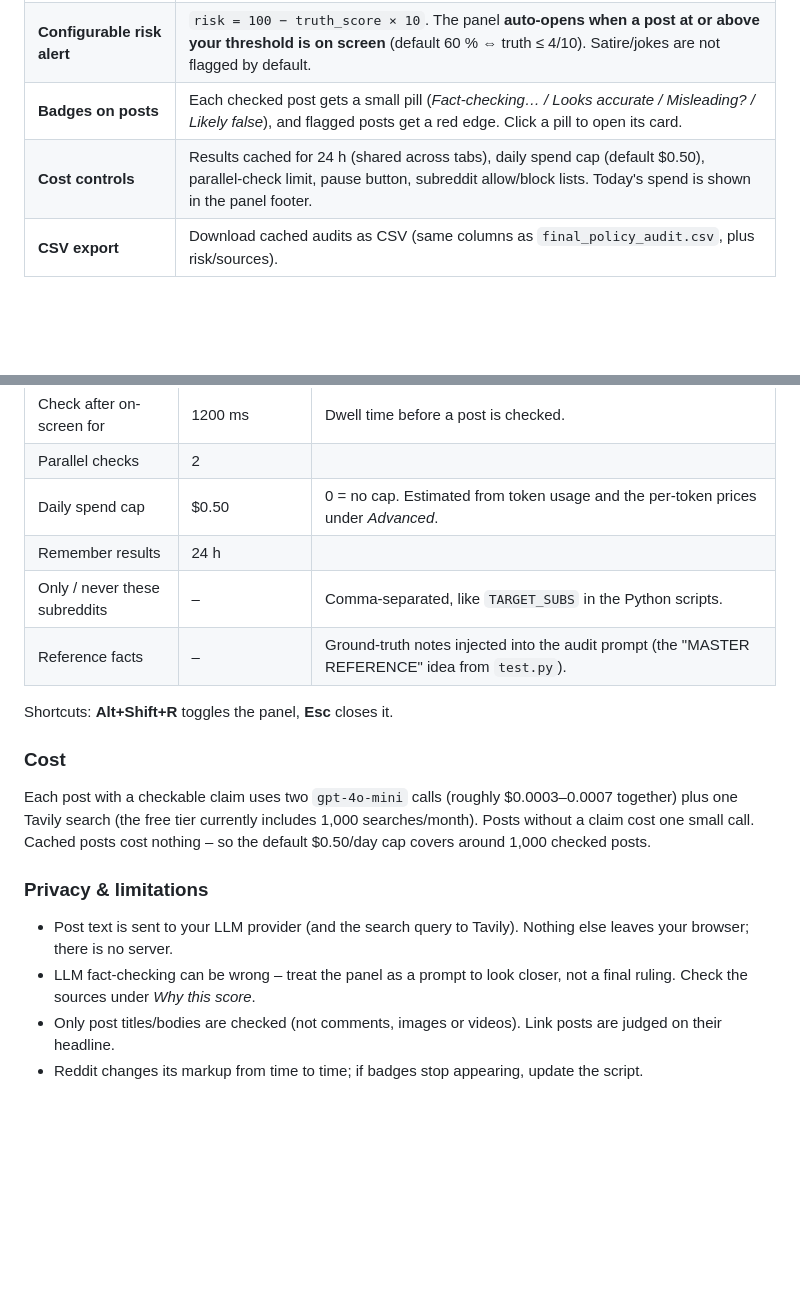
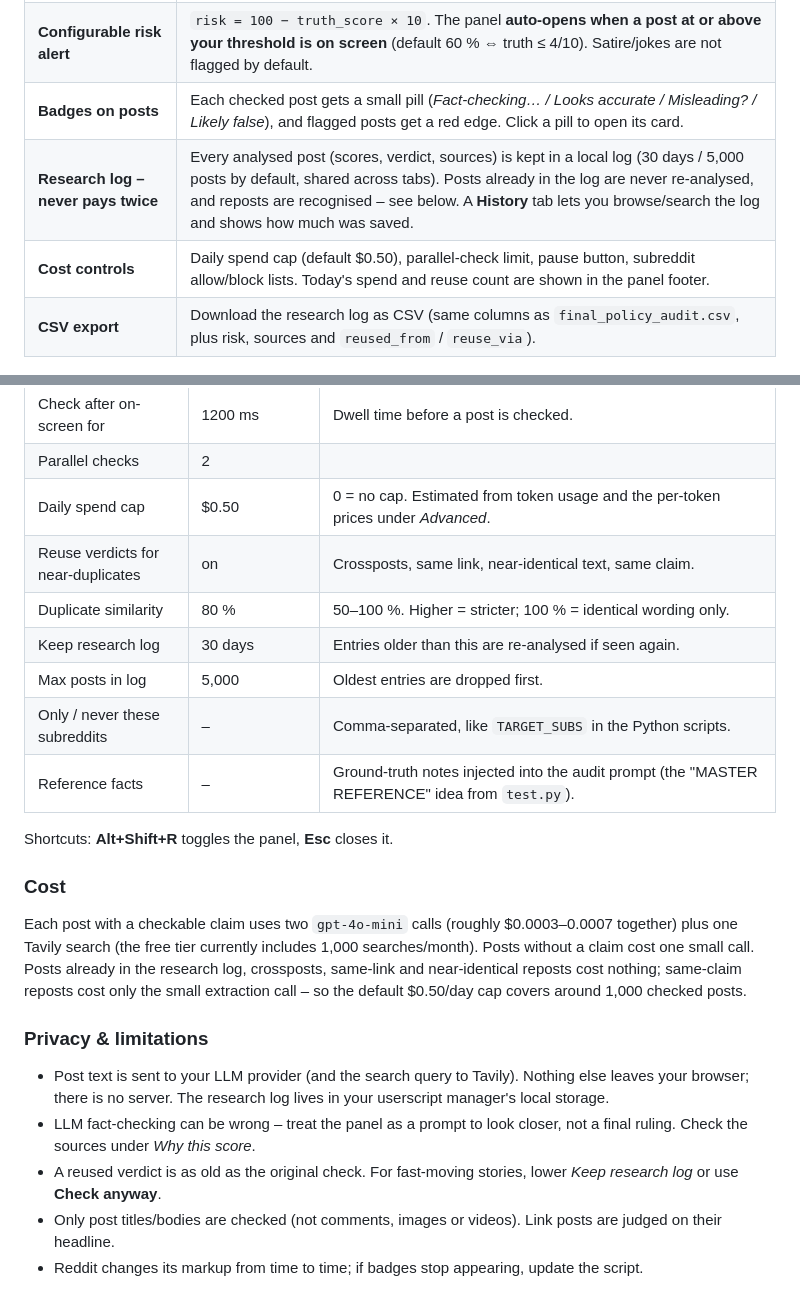
Before and after one commit to pjvjay/reddit-truth-auditor, a Markdown page: README.md, 2 parts joined by grey strips. Rendered like a GitHub page; blank space fills up the shorter version.

```diff
--- a/README.md
+++ b/README.md
@@ -32,7 +32,8 @@ That's it – browse normally.
 | **Side panel** | A glassy panel slides in from the right (25 % of the screen, min 340 px) with a spinning card for every post being researched (*Claim → Research → Verdict*), then a risk gauge, verdict, sources and “Show post” for each result. |
 | **Configurable risk alert** | `risk = 100 − truth_score × 10`. The panel **auto-opens when a post at or above your threshold is on screen** (default 60 % ⇔ truth ≤ 4/10). Satire/jokes are not flagged by default. |
 | **Badges on posts** | Each checked post gets a small pill (*Fact-checking… / Looks accurate / Misleading? / Likely false*), and flagged posts get a red edge. Click a pill to open its card. |
-| **Cost controls** | Results cached for 24 h (shared across tabs), daily spend cap (default $0.50), parallel-check limit, pause button, subreddit allow/block lists. Today's spend is shown in the panel footer. |
-| **CSV export** | Download cached audits as CSV (same columns as `final_policy_audit.csv`, plus risk/sources). |
+| **Research log – never pays twice** | Every analysed post (scores, verdict, sources) is kept in a local log (30 days / 5,000 posts by default, shared across tabs). Posts already in the log are never re-analysed, and reposts are recognised – see below. A **History** tab lets you browse/search the log and shows how much was saved. |
+| **Cost controls** | Daily spend cap (default $0.50), parallel-check limit, pause button, subreddit allow/block lists. Today's spend and reuse count are shown in the panel footer. |
+| **CSV export** | Download the research log as CSV (same columns as `final_policy_audit.csv`, plus risk, sources and `reused_from` / `reuse_via`). |
 
 <img src="userscript/docs/panel-researching.png" alt="Posts being researched" width="720">
@@ -50,7 +69,10 @@ That's it – browse normally.
 | Check after on-screen for | 1200 ms | Dwell time before a post is checked. |
 | Parallel checks | 2 | |
 | Daily spend cap | $0.50 | 0 = no cap. Estimated from token usage and the per-token prices under *Advanced*. |
-| Remember results | 24 h | |
+| Reuse verdicts for near-duplicates | on | Crossposts, same link, near-identical text, same claim. |
+| Duplicate similarity | 80 % | 50–100 %. Higher = stricter; 100 % = identical wording only. |
+| Keep research log | 30 days | Entries older than this are re-analysed if seen again. |
+| Max posts in log | 5,000 | Oldest entries are dropped first. |
 | Only / never these subreddits | – | Comma-separated, like `TARGET_SUBS` in the Python scripts. |
 | Reference facts | – | Ground-truth notes injected into the audit prompt (the "MASTER REFERENCE" idea from `test.py`). |
 
@@ -58,12 +80,13 @@ Shortcuts: **Alt+Shift+R** toggles the panel, **Esc** closes it.
 
 ### Cost
 
-Each post with a checkable claim uses two `gpt-4o-mini` calls (roughly $0.0003–0.0007 together) plus one Tavily search (the free tier currently includes 1,000 searches/month). Posts without a claim cost one small call. Cached posts cost nothing – so the default $0.50/day cap covers around 1,000 checked posts.
+Each post with a checkable claim uses two `gpt-4o-mini` calls (roughly $0.0003–0.0007 together) plus one Tavily search (the free tier currently includes 1,000 searches/month). Posts without a claim cost one small call. Posts already in the research log, crossposts, same-link and near-identical reposts cost nothing; same-claim reposts cost only the small extraction call – so the default $0.50/day cap covers around 1,000 checked posts.
 
 ### Privacy & limitations
 
-- Post text is sent to your LLM provider (and the search query to Tavily). Nothing else leaves your browser; there is no server.
+- Post text is sent to your LLM provider (and the search query to Tavily). Nothing else leaves your browser; there is no server. The research log lives in your userscript manager's local storage.
 - LLM fact-checking can be wrong – treat the panel as a prompt to look closer, not a final ruling. Check the sources under *Why this score*.
+- A reused verdict is as old as the original check. For fast-moving stories, lower *Keep research log* or use **Check anyway**.
 - Only post titles/bodies are checked (not comments, images or videos). Link posts are judged on their headline.
 - Reddit changes its markup from time to time; if badges stop appearing, update the script.
 
```
Also changed, not shown: other parts of README.md (+18 -0 lines), userscript/docs/panel-history.png (added), 3 other files.
